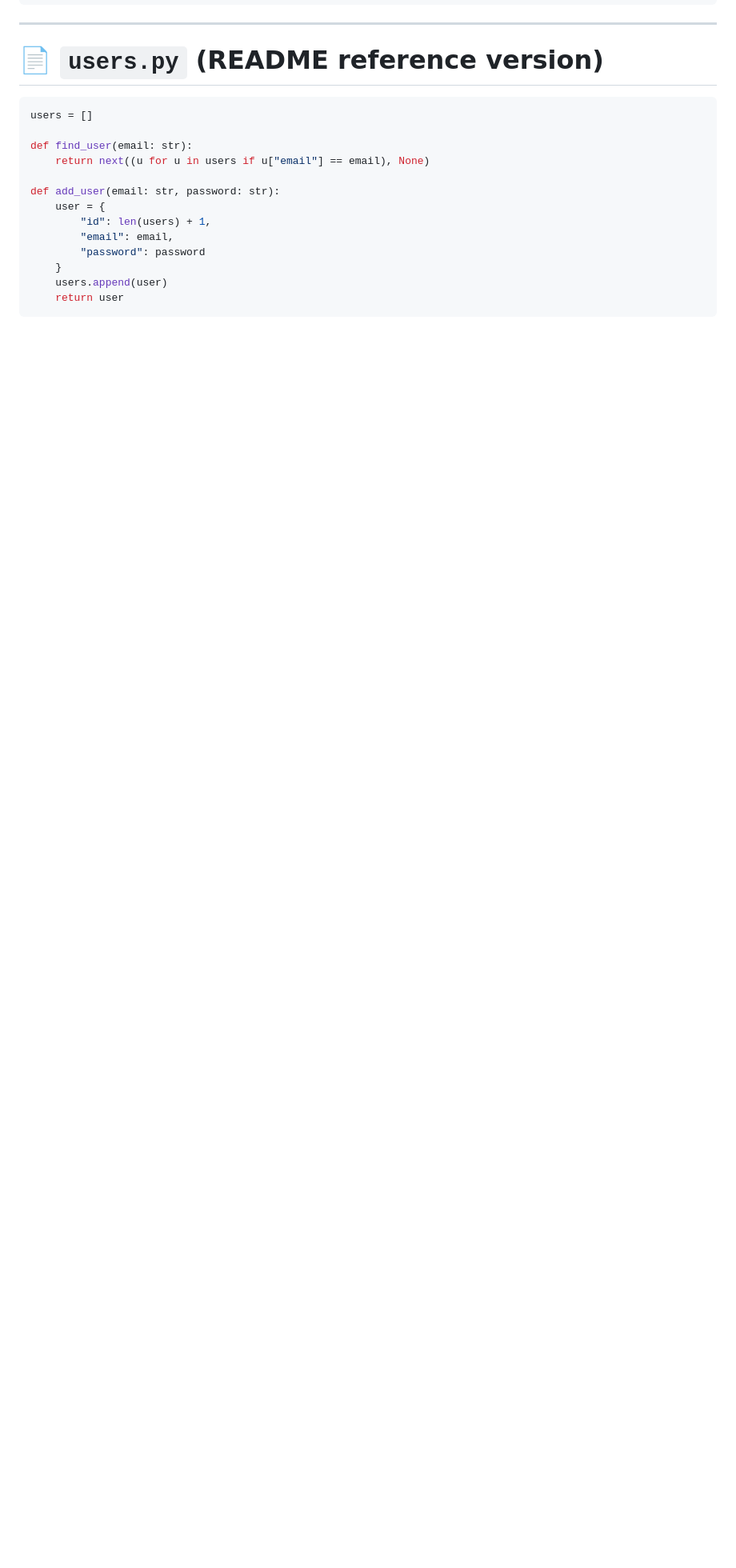
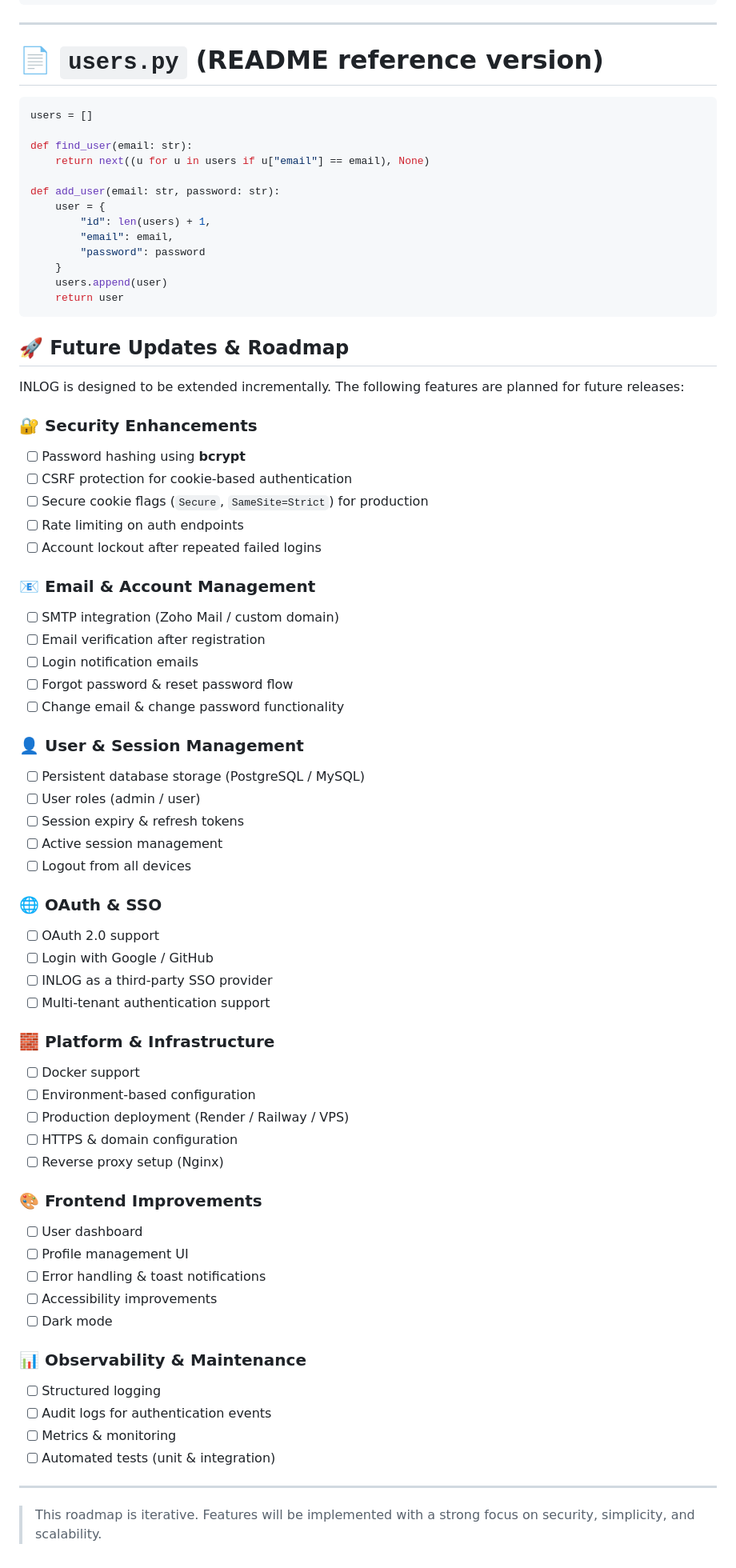
Before and after one commit to jjgowda/inlog, a Markdown page: README.md, the part around the change. Shown at 80% size. Drawn GitHub-style; blank space fills up the shorter version.

````diff
--- a/README.md
+++ b/README.md
@@ -233,3 +233,57 @@ def add_user(email: str, password: str):
     users.append(user)
     return user
 ```
+## 🚀 Future Updates & Roadmap
+
+INLOG is designed to be extended incrementally. The following features are planned for future releases:
+
+### 🔐 Security Enhancements
+- [ ] Password hashing using **bcrypt**
+- [ ] CSRF protection for cookie-based authentication
+- [ ] Secure cookie flags (`Secure`, `SameSite=Strict`) for production
+- [ ] Rate limiting on auth endpoints
+- [ ] Account lockout after repeated failed logins
+
+### 📧 Email & Account Management
+- [ ] SMTP integration (Zoho Mail / custom domain)
+- [ ] Email verification after registration
+- [ ] Login notification emails
+- [ ] Forgot password & reset password flow
+- [ ] Change email & change password functionality
+
+### 👤 User & Session Management
+- [ ] Persistent database storage (PostgreSQL / MySQL)
+- [ ] User roles (admin / user)
+- [ ] Session expiry & refresh tokens
+- [ ] Active session management
+- [ ] Logout from all devices
+
+### 🌐 OAuth & SSO
+- [ ] OAuth 2.0 support
+- [ ] Login with Google / GitHub
+- [ ] INLOG as a third-party SSO provider
+- [ ] Multi-tenant authentication support
+
+### 🧱 Platform & Infrastructure
+- [ ] Docker support
+- [ ] Environment-based configuration
+- [ ] Production deployment (Render / Railway / VPS)
+- [ ] HTTPS & domain configuration
+- [ ] Reverse proxy setup (Nginx)
+
+### 🎨 Frontend Improvements
+- [ ] User dashboard
+- [ ] Profile management UI
+- [ ] Error handling & toast notifications
+- [ ] Accessibility improvements
+- [ ] Dark mode
+
+### 📊 Observability & Maintenance
+- [ ] Structured logging
+- [ ] Audit logs for authentication events
+- [ ] Metrics & monitoring
+- [ ] Automated tests (unit & integration)
+
+---
+
+> This roadmap is iterative. Features will be implemented with a strong focus on security, simplicity, and scalability.
````
